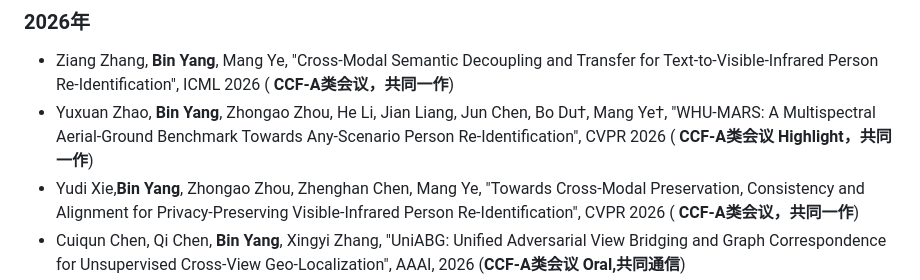
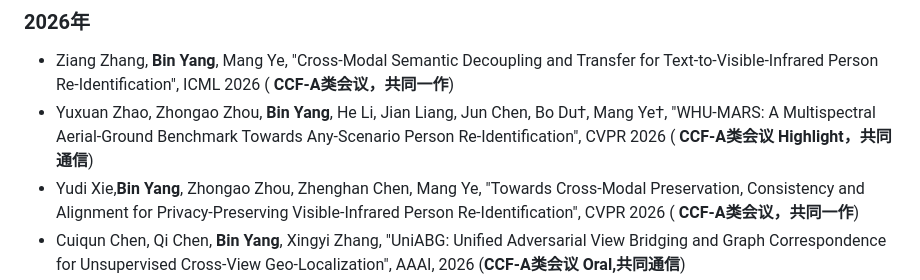
Before and after one commit to yangbincv/yangbincv, a Markdown page: README.md, the part around the change. Drawn GitHub-style.

```diff
--- a/README.md
+++ b/README.md
@@ -31,7 +31,7 @@
 ## 研究成果
 ### 2026年
 - Ziang Zhang, **Bin Yang**, Mang Ye, "Cross-Modal Semantic Decoupling and Transfer for Text-to-Visible-Infrared Person Re-Identification", ICML 2026 ( **CCF-A类会议，共同一作**)
-- Yuxuan Zhao, **Bin Yang**, Zhongao Zhou, He Li, Jian Liang, Jun Chen, Bo Du†, Mang Ye†, "WHU-MARS: A Multispectral Aerial-Ground Benchmark Towards Any-Scenario Person Re-Identification", CVPR 2026 ( **CCF-A类会议 Highlight，共同一作**)
+- Yuxuan Zhao,  Zhongao Zhou, **Bin Yang**, He Li, Jian Liang, Jun Chen, Bo Du†, Mang Ye†, "WHU-MARS: A Multispectral Aerial-Ground Benchmark Towards Any-Scenario Person Re-Identification", CVPR 2026 ( **CCF-A类会议 Highlight，共同通信**)
 - Yudi Xie,**Bin Yang**, Zhongao Zhou, Zhenghan Chen, Mang Ye, "Towards Cross-Modal Preservation, Consistency and Alignment for Privacy-Preserving Visible-Infrared Person Re-Identification", CVPR 2026 ( **CCF-A类会议，共同一作**)
 - Cuiqun Chen, Qi Chen, **Bin Yang**, Xingyi Zhang, "UniABG: Unified Adversarial View Bridging and Graph Correspondence for Unsupervised Cross-View Geo-Localization", AAAI, 2026 (**CCF-A类会议 Oral,共同通信**)
 - Qian Bie, Xiao Wang, **Bin Yang**, Zhixi Yu, Jun Chen, Xin Xu, "Robust Pedestrian Detection with Uncertain Modality", AAAI, 2026 (**CCF-A类会议,共同通信**)
```
